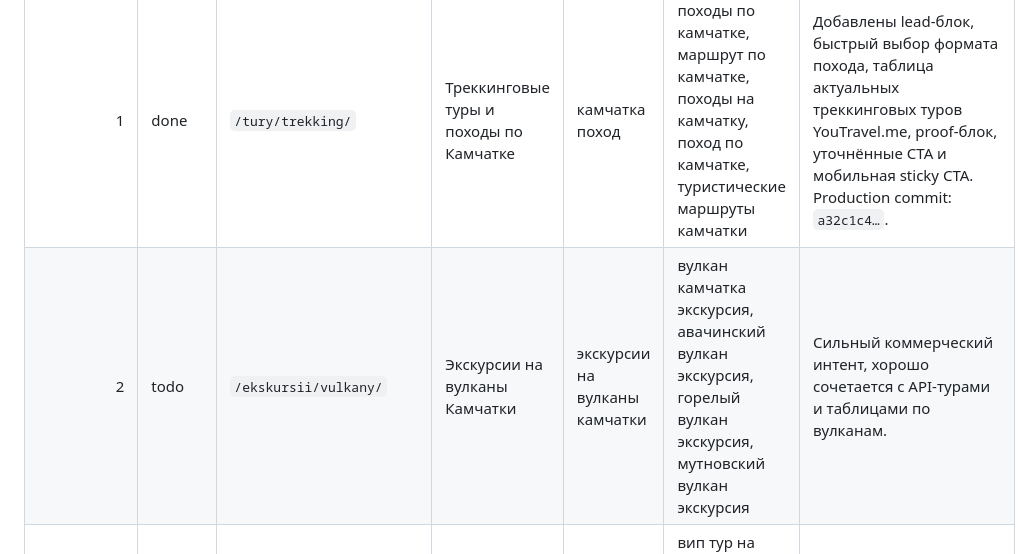
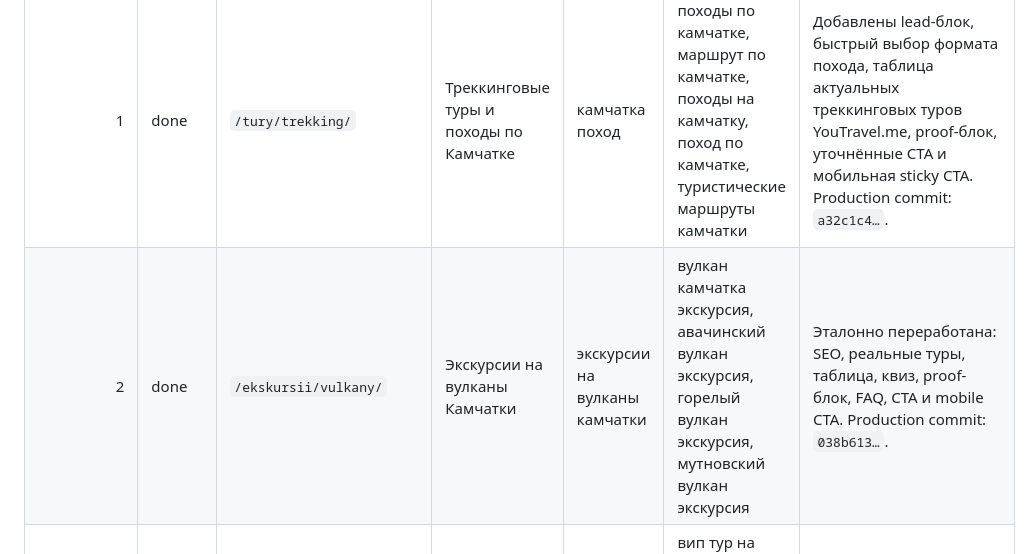
Before and after one commit to mfasad/kamchatka-travel, a Markdown page: docs/SEO_PAGE_QUEUE.md, the part around the change. Rendered like a GitHub page.

Commit message:
Mark volcano excursions page done: update docs/SEO_PAGE_QUEUE.md

```diff
--- a/docs/SEO_PAGE_QUEUE.md
+++ b/docs/SEO_PAGE_QUEUE.md
@@ -29,7 +29,7 @@
 | Приоритет | Статус | URL | Страница | Главный ключ | Вторичные ключи / смысл | Notes |
 |---:|---|---|---|---|---|---|
 | 1 | done | `/tury/trekking/` | Треккинговые туры и походы по Камчатке | камчатка поход | походы по камчатке, маршрут по камчатке, походы на камчатку, поход по камчатке, туристические маршруты камчатки | Добавлены lead-блок, быстрый выбор формата похода, таблица актуальных треккинговых туров YouTravel.me, proof-блок, уточнённые CTA и мобильная sticky CTA. Production commit: `a32c1c4…`. |
-| 2 | todo | `/ekskursii/vulkany/` | Экскурсии на вулканы Камчатки | экскурсии на вулканы камчатки | вулкан камчатка экскурсия, авачинский вулкан экскурсия, горелый вулкан экскурсия, мутновский вулкан экскурсия | Сильный коммерческий интент, хорошо сочетается с API-турами и таблицами по вулканам. |
+| 2 | done | `/ekskursii/vulkany/` | Экскурсии на вулканы Камчатки | экскурсии на вулканы камчатки | вулкан камчатка экскурсия, авачинский вулкан экскурсия, горелый вулкан экскурсия, мутновский вулкан экскурсия | Эталонно переработана: SEO, реальные туры, таблица, квиз, proof-блок, FAQ, CTA и mobile CTA. Production commit: `038b613…`. |
 | 3 | todo | `/tury/vip/` | ВИП-туры на Камчатку | вип туры на камчатку | вип тур на камчатку, тур на камчатку вип, камчатка вип тур, вип тур камчатка | Небольшая частотность, но потенциально высокая комиссия и чек. |
 | 4 | todo | `/ekskursii/odnodnevnye/` | Однодневные экскурсии по Камчатке | экскурсии камчатка | камчатка экскурсии, экскурсии на камчатке, экскурсии по камчатке, камчатка экскурсии однодневные, однодневные экскурсии камчатка | Широкий коммерческий интент, удобно делать таблицу “вулкан / океан / источники / вертолёт”. |
 | 5 | todo | `/tury/rybalka/` | Рыболовные туры на Камчатку | рыбалка на камчатке | рыбалка камчатка, камчатка рыбалка, туры рыбалка на камчатке, рыбалка на камчатке туры, морская рыбалка на камчатке | Хорошая P1-страница с понятным спросом и коммерческой логикой. |
```
